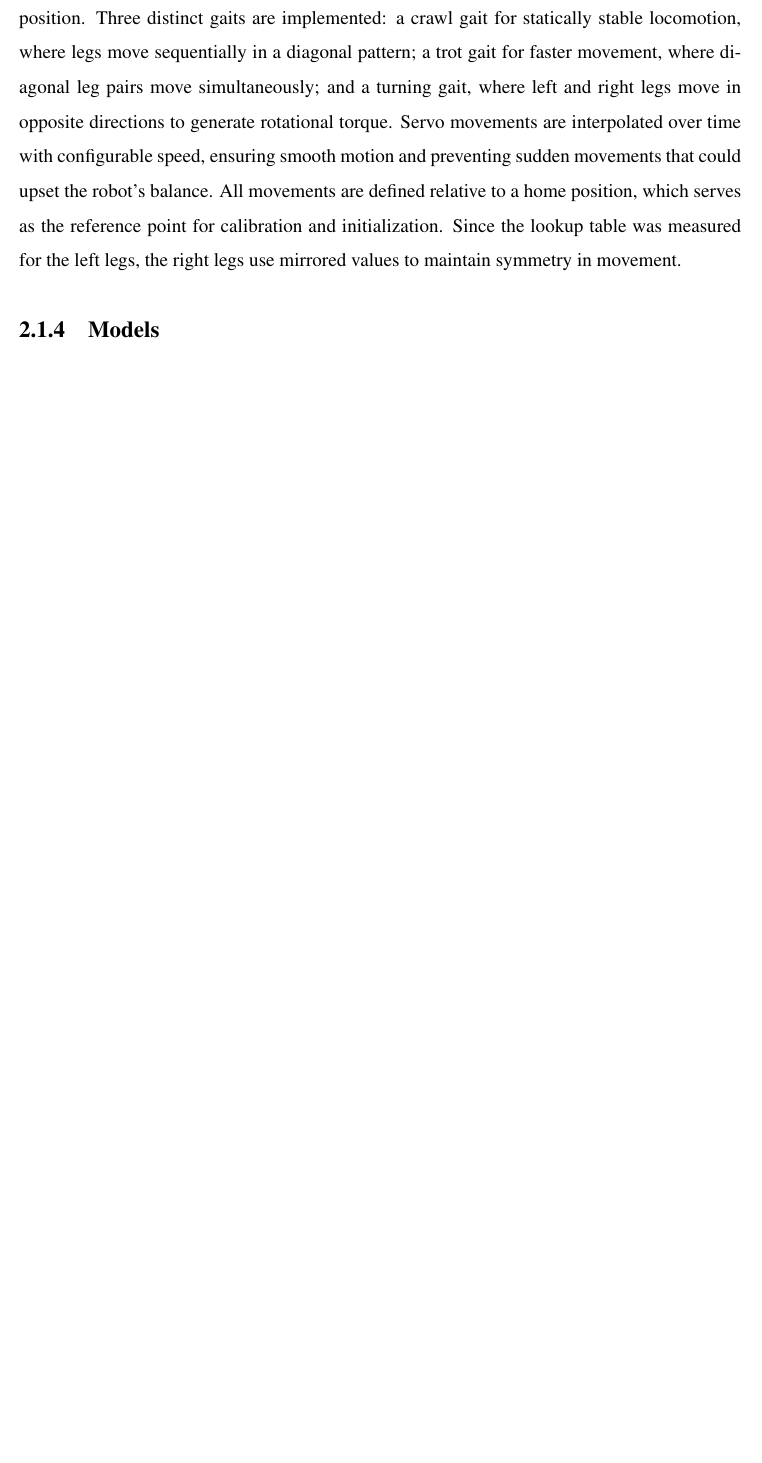
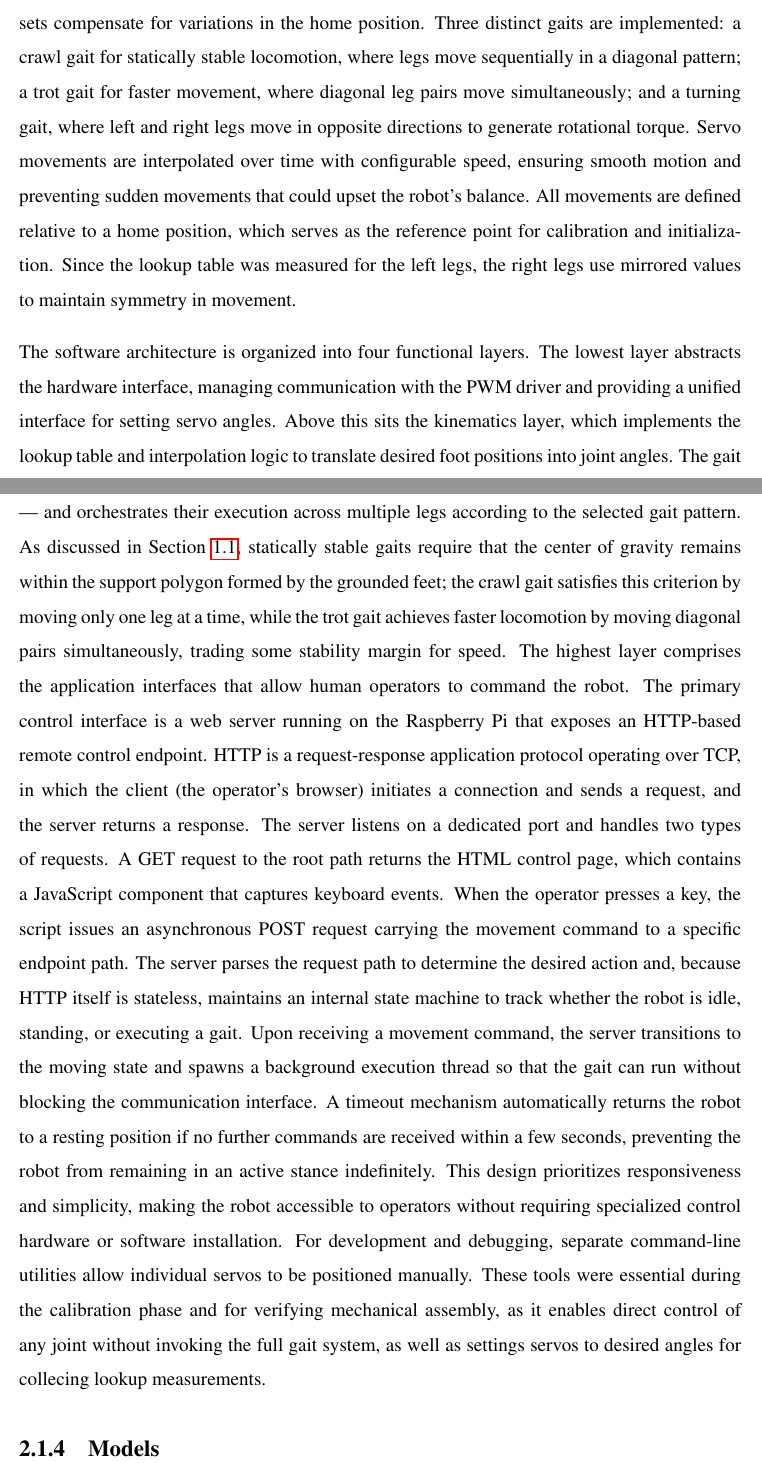
Before and after one commit to RomanSannikov/BachelorThesis, a LaTeX thesis (thesis.tex): part of page 13 of 18 before the commit and two parts of pages 14 and 15 of 20 after it, the two joined at a grey line, cut so that both start at the same text, the shorter picture padded with empty space. Compiled offline with pdfLaTeX.

Commit message:
Expand the implementation section

```diff
--- a/thesis.tex
+++ b/thesis.tex
@@ -310,9 +304,0 @@ positive commands produce consistent physical movements across all legs, while c
-compensate for variations in the home position. Three distinct gaits are implemented: a crawl gait
-for statically stable locomotion, where legs move sequentially in a diagonal pattern; a trot gait
-for faster movement, where diagonal leg pairs move simultaneously; and a turning gait, where left
-and right legs move in opposite directions to generate rotational torque. Servo movements are
-interpolated over time with configurable speed, ensuring smooth motion and preventing sudden
-movements that could upset the robot's balance. All movements are defined relative to a home
-position, which serves as the reference point for calibration and initialization. Since the lookup
-table was measured for the left legs, the right legs use mirrored values to maintain symmetry in
-movement.
@@ -319,3 +346,44 @@ movement.
+and right legs. A direction multiplier ensures that positive commands produce consistent physical
+movements across all legs, while center offsets compensate for variations in the home position.
+Three distinct gaits are implemented: a crawl gait for statically stable locomotion, where legs move
+sequentially in a diagonal pattern; a trot gait for faster movement, where diagonal leg pairs move
+simultaneously; and a turning gait, where left and right legs move in opposite directions to
+generate rotational torque. Servo movements are interpolated over time with configurable speed,
+ensuring smooth motion and preventing sudden movements that could upset the robot's balance. All
+movements are defined relative to a home position, which serves as the reference point for
+calibration and initialization. Since the lookup table was measured for the left legs, the right
+legs use mirrored values to maintain symmetry in movement.
+
+The software architecture is organized into four functional layers. The lowest layer abstracts the
+hardware interface, managing communication with the PWM driver and providing a unified interface for
+setting servo angles. Above this sits the kinematics layer, which implements the lookup table and
+interpolation logic to translate desired foot positions into joint angles. The gait generation layer
+defines the periodic leg movement patterns --- swing and stance trajectories --- and orchestrates
+their execution across multiple legs according to the selected gait pattern. As discussed in
+Section~\ref{sec:literature-review}, statically stable gaits require that the center of gravity
+remains within the support polygon formed by the grounded feet; the crawl gait satisfies this
+criterion by moving only one leg at a time, while the trot gait achieves faster locomotion by moving
+diagonal pairs simultaneously, trading some stability margin for speed. The highest layer comprises
+the application interfaces that allow human operators to command the robot. The primary control
+interface is a web server running on the Raspberry Pi that exposes an HTTP-based remote control
+endpoint. HTTP is a request-response application protocol operating over TCP, in which the client
+(the operator's browser) initiates a connection and sends a request, and the server returns a
+response. The server listens on a dedicated port and handles two types of requests. A GET request
+to the root path returns the HTML control page, which contains a JavaScript component that captures
+keyboard events. When the operator presses a key, the script issues an asynchronous POST request
+carrying the movement command to a specific endpoint path. The server parses the request path to
+determine the desired action and, because HTTP itself is stateless, maintains an internal state
+machine to track whether the robot is idle, standing, or executing a gait. Upon receiving a movement
+command, the server transitions to the moving state and spawns a background execution thread so that
+the gait can run without blocking the communication interface. A timeout mechanism automatically
+returns the robot to a resting position if no further commands are received within a few seconds,
+preventing the robot from remaining in an active stance indefinitely. This design prioritizes
+responsiveness and simplicity, making the robot accessible to operators without requiring
+specialized control hardware or software installation. For development and debugging, separate
+command-line utilities allow individual servos to be positioned manually. These tools were essential
+during the calibration phase and for verifying mechanical assembly, as it enables direct control of
+any joint without invoking the full gait system, as well as settings servos to desired angles for
+collecing lookup measurements.
 \subsection{Models}
 \label{subsec:models}
 % Models used or developed for the quadruped.
```
Also changed, not shown: thesis.pdf, thesis.tex (46 more changed lines).
